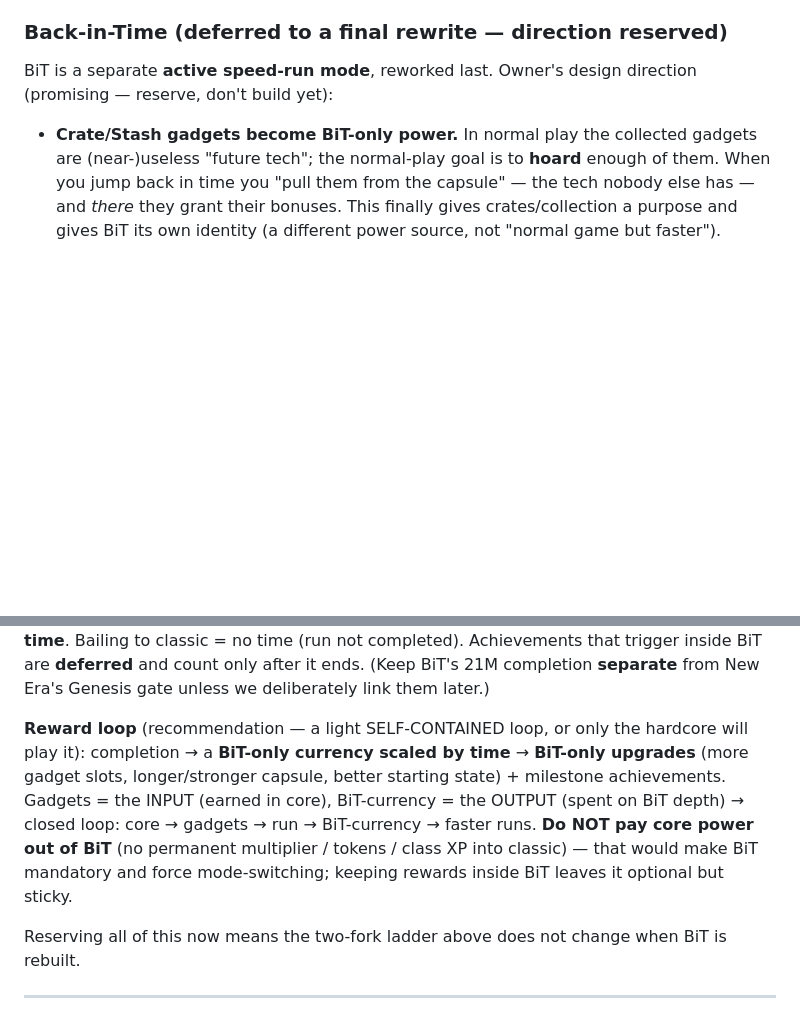
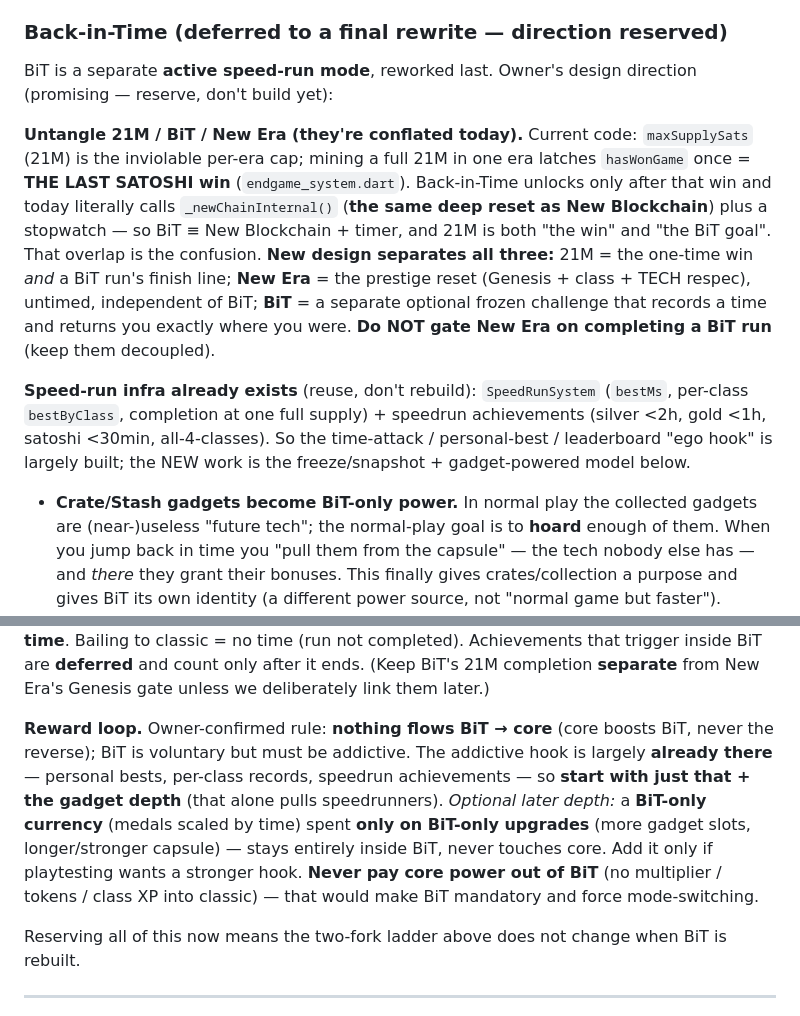
Before and after one commit to ContiHan/crypto-miner-tycoon, a Markdown page: docs/SKILL_TAB_REDESIGN.md, 2 parts joined by grey strips. Rendered like a GitHub page; blank space fills up the shorter version.

Commit message:
docs(SKILL): untangle 21M/BiT/New Era + BiT reward is self-contained
- Explain the current conflation: 21M is the one-time LAST SATOSHI win AND the BiT
  goal, and Back-in-Time today IS a New Blockchain reset + a stopwatch. New design
  separates all three: 21M = win + BiT finish line; New Era = untimed prestige
  reset (Genesis + class + TECH); BiT = separate optional frozen challenge. Do NOT
  gate New Era on a BiT run.
- Note the existing SpeedRunSystem (bestMs, per-class bests) + speedrun achievements
  already provide the time-attack hook — reuse, don't rebuild.
- BiT reward: nothing flows BiT->core (confirmed). Start with the existing PB/
  achievement hook + gadget depth; a BiT-only currency for BiT-only upgrades is
  optional later depth, never touching core.

Co-Authored-By: Claude Opus 4.8 <noreply@anthropic.com>

```diff
--- a/docs/SKILL_TAB_REDESIGN.md
+++ b/docs/SKILL_TAB_REDESIGN.md
@@ -202,6 +202,24 @@ Row 6  [ ultimate  | ultimate  ]     ← MINE-tab slot: ultimate
 BiT is a separate **active speed-run mode**, reworked last. Owner's design direction
 (promising — reserve, don't build yet):
 
+**Untangle 21M / BiT / New Era (they're conflated today).** Current code:
+`maxSupplySats` (21M) is the inviolable per-era cap; mining a full 21M in one era
+latches `hasWonGame` once = **THE LAST SATOSHI win** (`endgame_system.dart`).
+Back-in-Time unlocks only after that win and today literally calls
+`_newChainInternal()` (**the same deep reset as New Blockchain**) plus a stopwatch —
+so BiT ≡ New Blockchain + timer, and 21M is both "the win" and "the BiT goal". That
+overlap is the confusion. **New design separates all three:** 21M = the one-time win
+*and* a BiT run's finish line; **New Era** = the prestige reset (Genesis + class +
+TECH respec), untimed, independent of BiT; **BiT** = a separate optional frozen
+challenge that records a time and returns you exactly where you were. **Do NOT gate
+New Era on completing a BiT run** (keep them decoupled).
+
+**Speed-run infra already exists** (reuse, don't rebuild): `SpeedRunSystem`
+(`bestMs`, per-class `bestByClass`, completion at one full supply) + speedrun
+achievements (silver <2h, gold <1h, satoshi <30min, all-4-classes). So the
+time-attack / personal-best / leaderboard "ego hook" is largely built; the NEW work
+is the freeze/snapshot + gadget-powered model below.
+
 - **Crate/Stash gadgets become BiT-only power.** In normal play the collected
   gadgets are (near-)useless "future tech"; the normal-play goal is to **hoard**
   enough of them. When you jump back in time you "pull them from the capsule" — the
@@ -236,14 +254,15 @@ full 21M supply**; completing it records a **time**. Bailing to classic = no tim
 only after it ends. (Keep BiT's 21M completion **separate** from New Era's Genesis
 gate unless we deliberately link them later.)
 
-**Reward loop** (recommendation — a light SELF-CONTAINED loop, or only the hardcore
-will play it): completion → a **BiT-only currency scaled by time** → **BiT-only
-upgrades** (more gadget slots, longer/stronger capsule, better starting state) +
-milestone achievements. Gadgets = the INPUT (earned in core), BiT-currency = the
-OUTPUT (spent on BiT depth) → closed loop: core → gadgets → run → BiT-currency →
-faster runs. **Do NOT pay core power out of BiT** (no permanent multiplier / tokens
-/ class XP into classic) — that would make BiT mandatory and force mode-switching;
-keeping rewards inside BiT leaves it optional but sticky.
+**Reward loop.** Owner-confirmed rule: **nothing flows BiT → core** (core boosts
+BiT, never the reverse); BiT is voluntary but must be addictive. The addictive hook
+is largely **already there** — personal bests, per-class records, speedrun
+achievements — so **start with just that + the gadget depth** (that alone pulls
+speedrunners). *Optional later depth:* a **BiT-only currency** (medals scaled by
+time) spent **only on BiT-only upgrades** (more gadget slots, longer/stronger
+capsule) — stays entirely inside BiT, never touches core. Add it only if playtesting
+wants a stronger hook. **Never pay core power out of BiT** (no multiplier / tokens /
+class XP into classic) — that would make BiT mandatory and force mode-switching.
 
 Reserving all of this now means the two-fork ladder above does not change when BiT
 is rebuilt.
```
